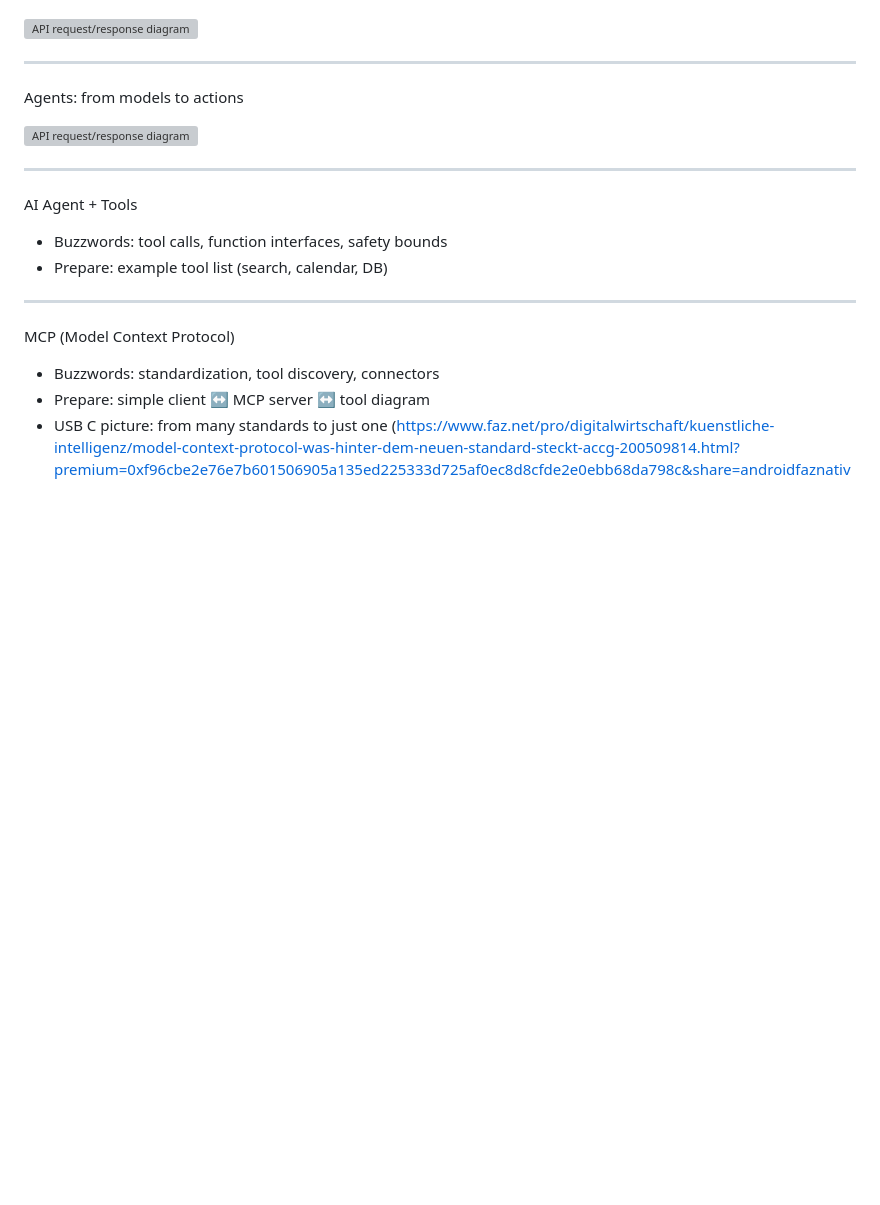
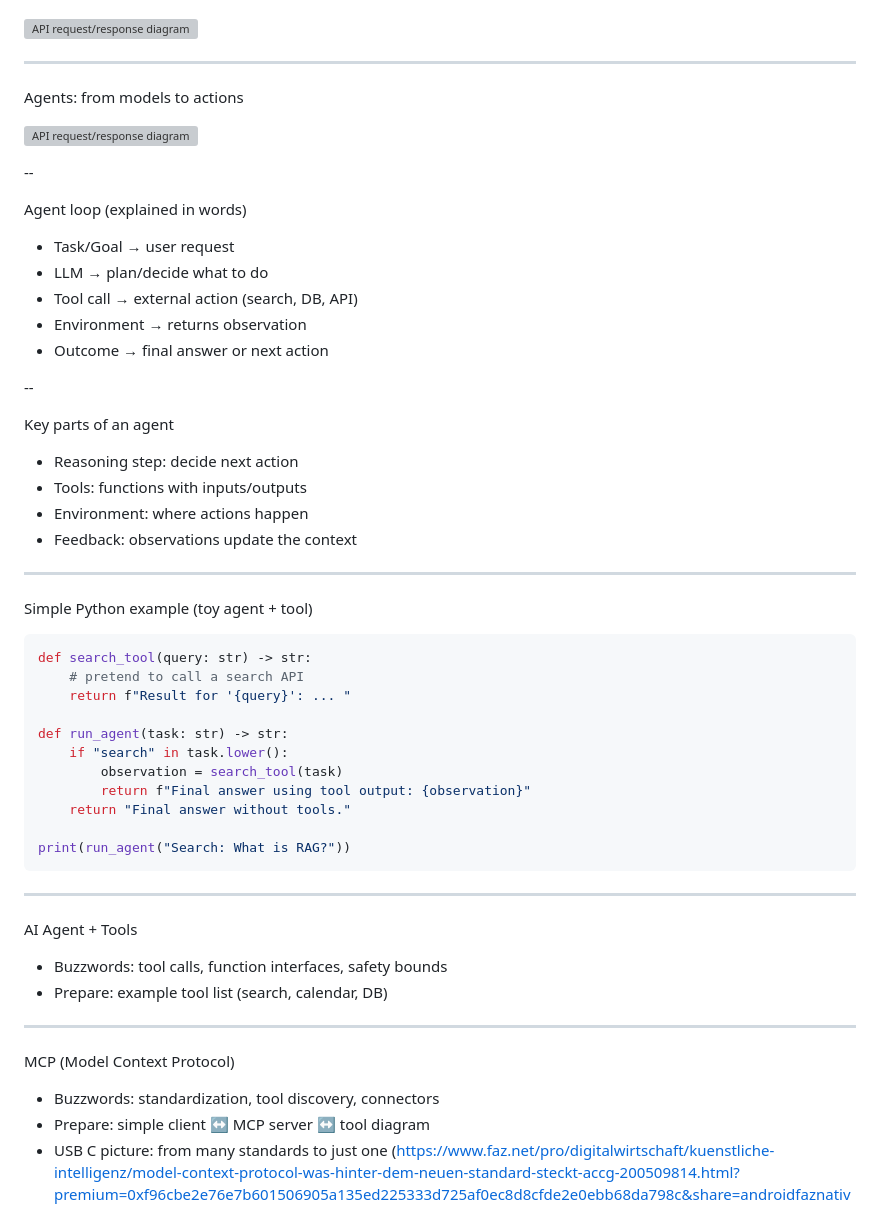
Before and after one commit to styx0r/msb_lecture_data_management_and_business_intelligence_2025, a Markdown page: slides/generative_ai_and_agents/slides.md, the part around the change. Drawn GitHub-style; blank space fills up the shorter version; grey boxes are pictures that could not be loaded.

Commit message:
Add agent loop and key components explanation to generative AI slides
- Introduced a detailed explanation of the agent loop, outlining the flow from user request to final outcome.
- Added key parts of an agent, including reasoning steps, tools, environment, and feedback mechanisms.
- Included a simple Python example demonstrating a toy agent and its interaction with a search tool, enhancing understanding of practical applications in generative AI.

````diff
--- a/slides/generative_ai_and_agents/slides.md
+++ b/slides/generative_ai_and_agents/slides.md
@@ -556,6 +556,43 @@ Agents: from models to actions
       "
 />
 
+--
+
+Agent loop (explained in words)
+
+- <span style="color: orange;">Task/Goal</span> → user request
+- <span style="color: orange;">LLM</span> → plan/decide what to do
+- <span style="color: orange;">Tool call</span> → external action (search, DB, API)
+- <span style="color: orange;">Environment</span> → returns observation
+- <span style="color: orange;">Outcome</span> → final answer or next action
+
+--
+
+Key parts of an agent
+
+- <span style="color: orange;">Reasoning step</span>: decide next action
+- <span style="color: orange;">Tools</span>: functions with inputs/outputs
+- <span style="color: orange;">Environment</span>: where actions happen
+- <span style="color: orange;">Feedback</span>: observations update the context
+
+---
+
+Simple Python example (toy agent + tool)
+
+```python
+def search_tool(query: str) -> str:
+    # pretend to call a search API
+    return f"Result for '{query}': ... "
+
+def run_agent(task: str) -> str:
+    if "search" in task.lower():
+        observation = search_tool(task)
+        return f"Final answer using tool output: {observation}"
+    return "Final answer without tools."
+
+print(run_agent("Search: What is RAG?"))
+```
+
 ---
 
 AI Agent + Tools
````
